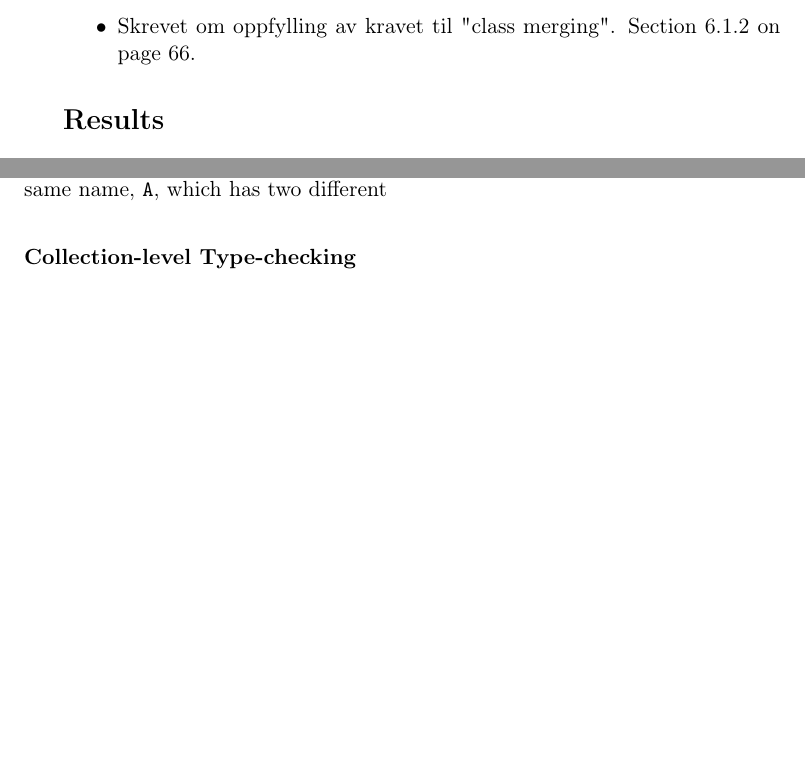
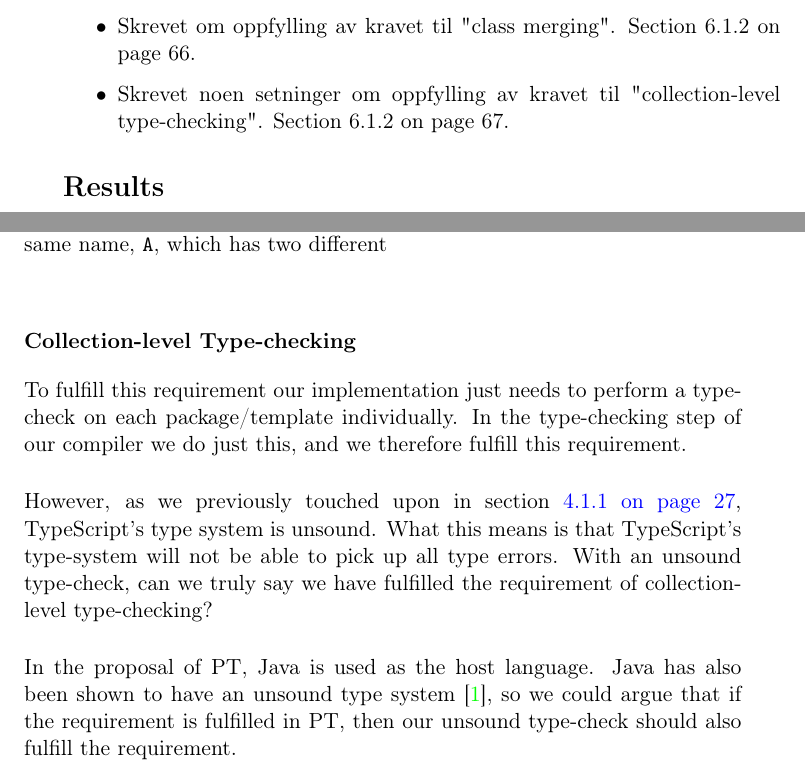
Before and after one commit to petter/master-thesis, a LaTeX thesis (src/main.tex, which reads src/chapters/discussion/fulfilling-requirements.tex, src/diff.tex): two parts of pages 2 and 85 of 101, joined at a grey line, cut so that both start at the same text, the shorter picture padded with empty space. Compiled offline with pdfLaTeX; a LaTeX package or settings file that is missing is left out.

Commit message:
Skrive om oppfylling av typesjekk kravet

```diff
--- a/src/chapters/discussion/fulfilling-requirements.tex
+++ b/src/chapters/discussion/fulfilling-requirements.tex
@@ -335,6 +335,16 @@ Here we merge two classes with the same name, \codeword{A}, which has two differ
 
 \subsubsection{Collection-level Type-checking}\label{subsubsec:implementation-collection-level-type-checking}
 
+To fulfill this requirement our implementation just needs to perform a type-check on each package/template individually.
+In the type-checking step of our compiler we do just this, and we therefore fulfill this requirement.
+
+However, as we previously touched upon in section~\vref{subsec:why-typescript-verifying-templates}, TypeScript's type system is unsound.
+What this means is that TypeScript's type-system will not be able to pick up all type errors.
+With an unsound type-check, can we truly say we have fulfilled the requirement of collection-level type-checking?
+
+In the proposal of PT, Java is used as the host language.
+Java has also been shown to have an unsound type system~\cite{java-unsound}, so we could argue that if the requirement is fulfilled in PT, then our unsound type-check should also fulfill the requirement.
+
 \subsection{Conclusion}\label{subsec:requirements-conclusion}
 
 While we do not fulfill every requirement, we do fulfill most of them.
--- a/src/diff.tex
+++ b/src/diff.tex
@@ -66,6 +66,8 @@
     Section~\vref{subsubsec:pts-renaming}.
     \item Skrevet om oppfylling av kravet til "class merging".
     Section~\vref{subsubsec:pts-class-merging}.
+    \item Skrevet noen setninger om oppfylling av kravet til "collection-level type-checking".
+    Section~\vref{subsubsec:implementation-collection-level-type-checking}.
 \end{itemize}
 
 \section*{Results}
```
Also changed, not shown: src/main.pdf, src/chapters/discussion/fulfilling-requirements.tex (2 more changed lines).
